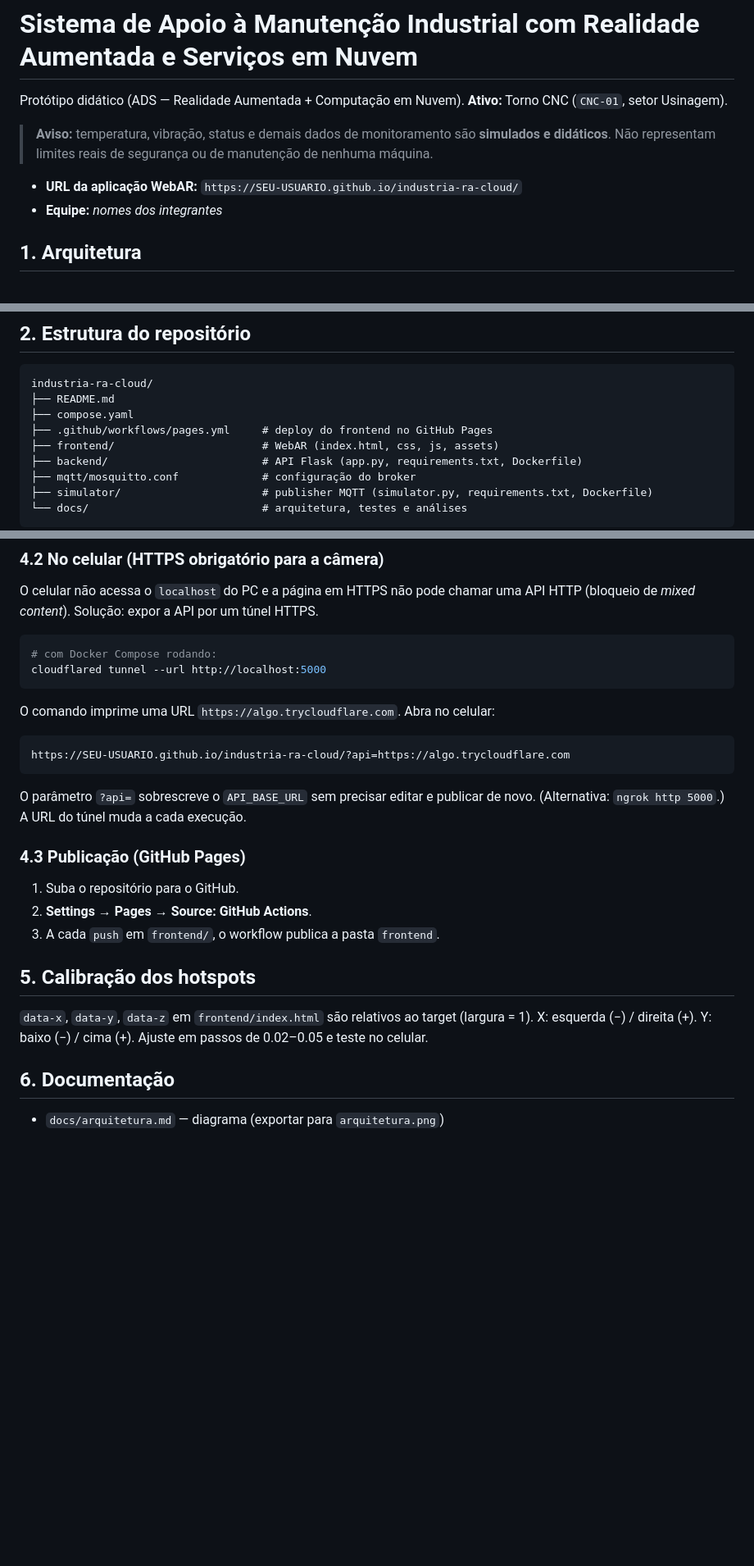
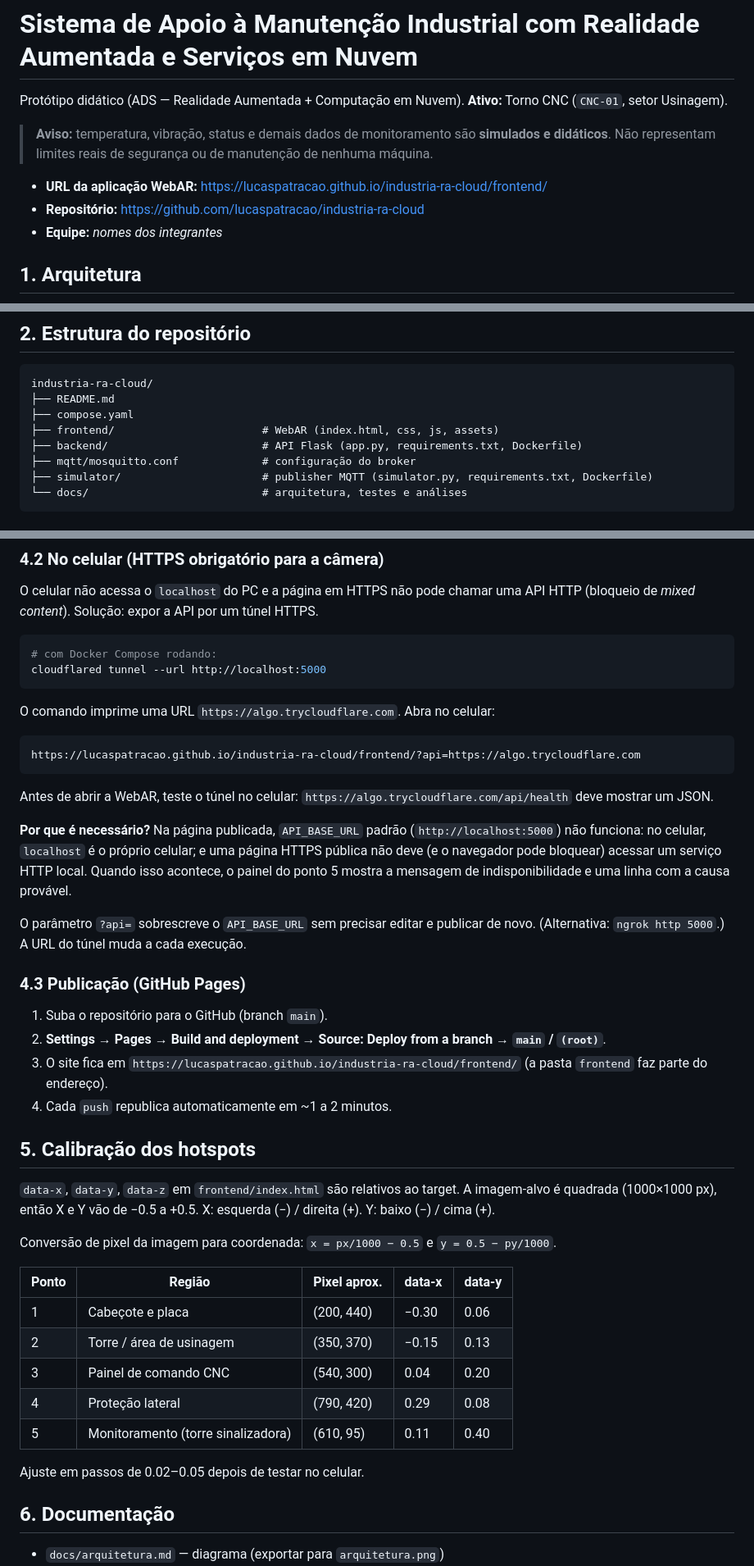
Before and after one commit to lucaspatracao/industria-ra-cloud, a Markdown page: README.md, 3 parts joined by grey strips. Shown at 82% size. Drawn GitHub-style; blank space fills up the shorter version.

Commit message:
docs: corrige URL publicada e instruções de túnel e deploy

````diff
--- a/README.md
+++ b/README.md
@@ -6,7 +6,8 @@ Protótipo didático (ADS — Realidade Aumentada + Computação em Nuvem).
 > **Aviso:** temperatura, vibração, status e demais dados de monitoramento são **simulados e didáticos**.
 > Não representam limites reais de segurança ou de manutenção de nenhuma máquina.
 
-- **URL da aplicação WebAR:** `https://SEU-USUARIO.github.io/industria-ra-cloud/`
+- **URL da aplicação WebAR:** https://lucaspatracao.github.io/industria-ra-cloud/frontend/
+- **Repositório:** https://github.com/lucaspatracao/industria-ra-cloud
 - **Equipe:** _nomes dos integrantes_
 
 ## 1. Arquitetura
@@ -40,7 +41,6 @@ O navegador **não** fala MQTT: ele consulta a API por HTTP/JSON.
 industria-ra-cloud/
 ├── README.md
 ├── compose.yaml
-├── .github/workflows/pages.yml     # deploy do frontend no GitHub Pages
 ├── frontend/                       # WebAR (index.html, css, js, assets)
 ├── backend/                        # API Flask (app.py, requirements.txt, Dockerfile)
 ├── mqtt/mosquitto.conf             # configuração do broker
@@ -132,22 +132,42 @@ cloudflared tunnel --url http://localhost:5000
 O comando imprime uma URL `https://algo.trycloudflare.com`. Abra no celular:
 
 ```
-https://SEU-USUARIO.github.io/industria-ra-cloud/?api=https://algo.trycloudflare.com
+https://lucaspatracao.github.io/industria-ra-cloud/frontend/?api=https://algo.trycloudflare.com
 ```
+
+Antes de abrir a WebAR, teste o túnel no celular: `https://algo.trycloudflare.com/api/health` deve mostrar um JSON.
+
+**Por que é necessário?** Na página publicada, `API_BASE_URL` padrão (`http://localhost:5000`) não funciona:
+no celular, `localhost` é o próprio celular; e uma página HTTPS pública não deve (e o navegador pode bloquear) acessar um serviço HTTP local.
+Quando isso acontece, o painel do ponto 5 mostra a mensagem de indisponibilidade e uma linha com a causa provável.
 
 O parâmetro `?api=` sobrescreve o `API_BASE_URL` sem precisar editar e publicar de novo.
 (Alternativa: `ngrok http 5000`.) A URL do túnel muda a cada execução.
 
 ### 4.3 Publicação (GitHub Pages)
 
-1. Suba o repositório para o GitHub.
-2. **Settings → Pages → Source: GitHub Actions**.
-3. A cada `push` em `frontend/`, o workflow publica a pasta `frontend`.
+1. Suba o repositório para o GitHub (branch `main`).
+2. **Settings → Pages → Build and deployment → Source: Deploy from a branch → `main` / `(root)`**.
+3. O site fica em `https://lucaspatracao.github.io/industria-ra-cloud/frontend/` (a pasta `frontend` faz parte do endereço).
+4. Cada `push` republica automaticamente em ~1 a 2 minutos.
 
 ## 5. Calibração dos hotspots
 
-`data-x`, `data-y`, `data-z` em `frontend/index.html` são relativos ao target (largura = 1).
-X: esquerda (−) / direita (+). Y: baixo (−) / cima (+). Ajuste em passos de 0.02–0.05 e teste no celular.
+`data-x`, `data-y`, `data-z` em `frontend/index.html` são relativos ao target.
+A imagem-alvo é quadrada (1000×1000 px), então X e Y vão de −0.5 a +0.5.
+X: esquerda (−) / direita (+). Y: baixo (−) / cima (+).
+
+Conversão de pixel da imagem para coordenada: `x = px/1000 − 0.5` e `y = 0.5 − py/1000`.
+
+| Ponto | Região | Pixel aprox. | data-x | data-y |
+|---|---|---|---|---|
+| 1 | Cabeçote e placa | (200, 440) | −0.30 | 0.06 |
+| 2 | Torre / área de usinagem | (350, 370) | −0.15 | 0.13 |
+| 3 | Painel de comando CNC | (540, 300) | 0.04 | 0.20 |
+| 4 | Proteção lateral | (790, 420) | 0.29 | 0.08 |
+| 5 | Monitoramento (torre sinalizadora) | (610, 95) | 0.11 | 0.40 |
+
+Ajuste em passos de 0.02–0.05 depois de testar no celular.
 
 ## 6. Documentação
 
````
